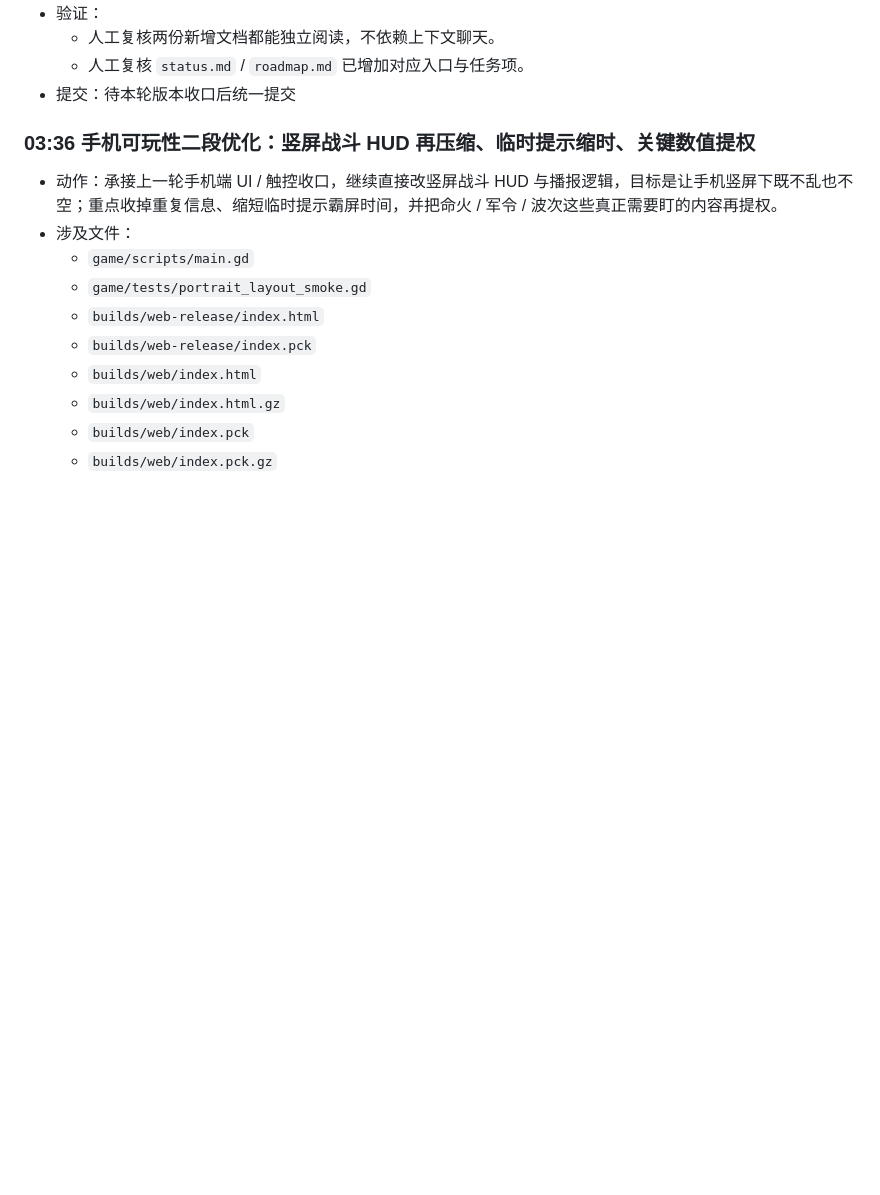
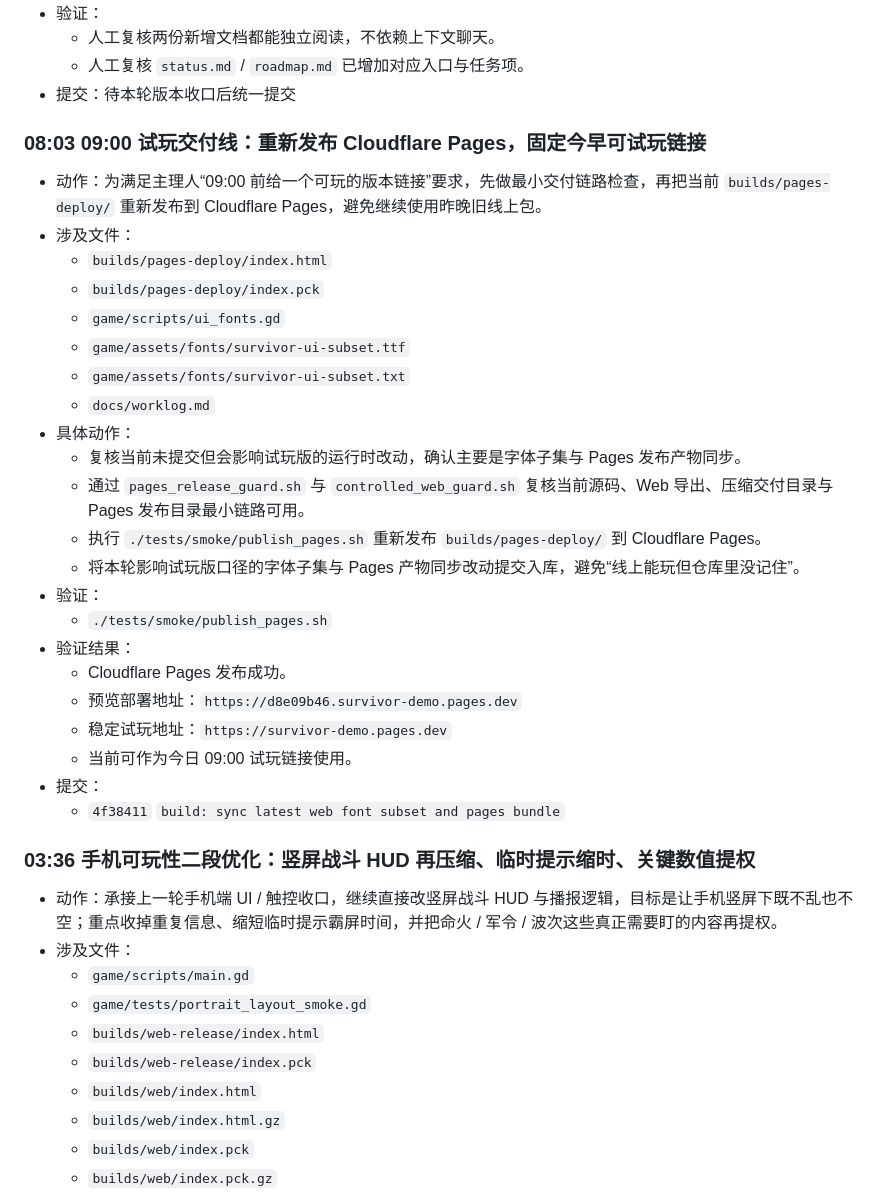
Before and after one commit to clhwbd/survivor-demo, a Markdown page: docs/worklog.md, the part around the change. GitHub-like rendering; blank space fills up the shorter version.

Commit message:
docs: record 9am playable delivery deployment

```diff
--- a/docs/worklog.md
+++ b/docs/worklog.md
@@ -38,6 +38,31 @@
   - 人工复核两份新增文档都能独立阅读，不依赖上下文聊天。
   - 人工复核 `status.md` / `roadmap.md` 已增加对应入口与任务项。
 - 提交：待本轮版本收口后统一提交
+
+### 08:03 09:00 试玩交付线：重新发布 Cloudflare Pages，固定今早可试玩链接
+
+- 动作：为满足主理人“09:00 前给一个可玩的版本链接”要求，先做最小交付链路检查，再把当前 `builds/pages-deploy/` 重新发布到 Cloudflare Pages，避免继续使用昨晚旧线上包。
+- 涉及文件：
+  - `builds/pages-deploy/index.html`
+  - `builds/pages-deploy/index.pck`
+  - `game/scripts/ui_fonts.gd`
+  - `game/assets/fonts/survivor-ui-subset.ttf`
+  - `game/assets/fonts/survivor-ui-subset.txt`
+  - `docs/worklog.md`
+- 具体动作：
+  - 复核当前未提交但会影响试玩版的运行时改动，确认主要是字体子集与 Pages 发布产物同步。
+  - 通过 `pages_release_guard.sh` 与 `controlled_web_guard.sh` 复核当前源码、Web 导出、压缩交付目录与 Pages 发布目录最小链路可用。
+  - 执行 `./tests/smoke/publish_pages.sh` 重新发布 `builds/pages-deploy/` 到 Cloudflare Pages。
+  - 将本轮影响试玩版口径的字体子集与 Pages 产物同步改动提交入库，避免“线上能玩但仓库里没记住”。
+- 验证：
+  - `./tests/smoke/publish_pages.sh`
+- 验证结果：
+  - Cloudflare Pages 发布成功。
+  - 预览部署地址：`https://d8e09b46.survivor-demo.pages.dev`
+  - 稳定试玩地址：`https://survivor-demo.pages.dev`
+  - 当前可作为今日 09:00 试玩链接使用。
+- 提交：
+  - `4f38411` `build: sync latest web font subset and pages bundle`
 
 ### 03:36 手机可玩性二段优化：竖屏战斗 HUD 再压缩、临时提示缩时、关键数值提权
 
```
